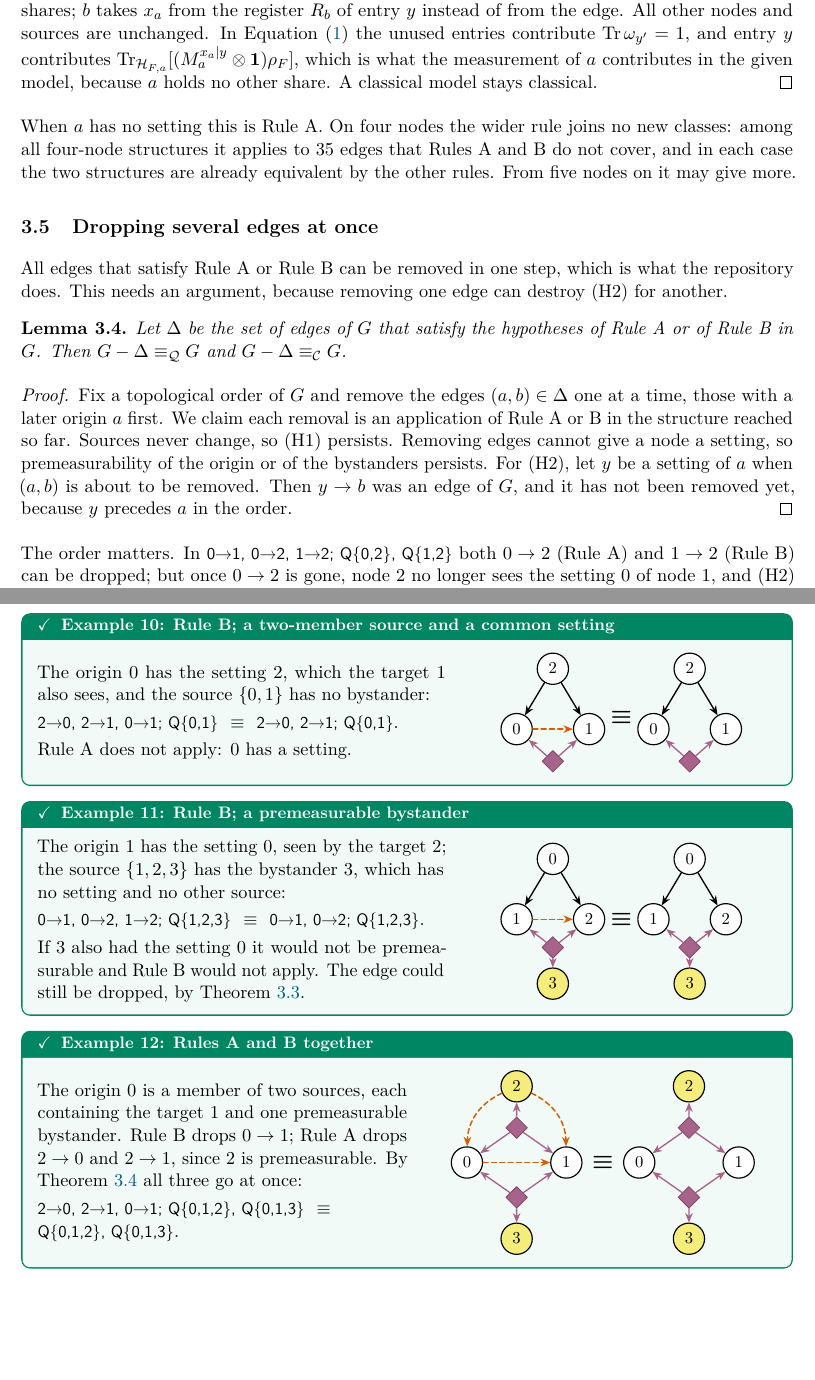
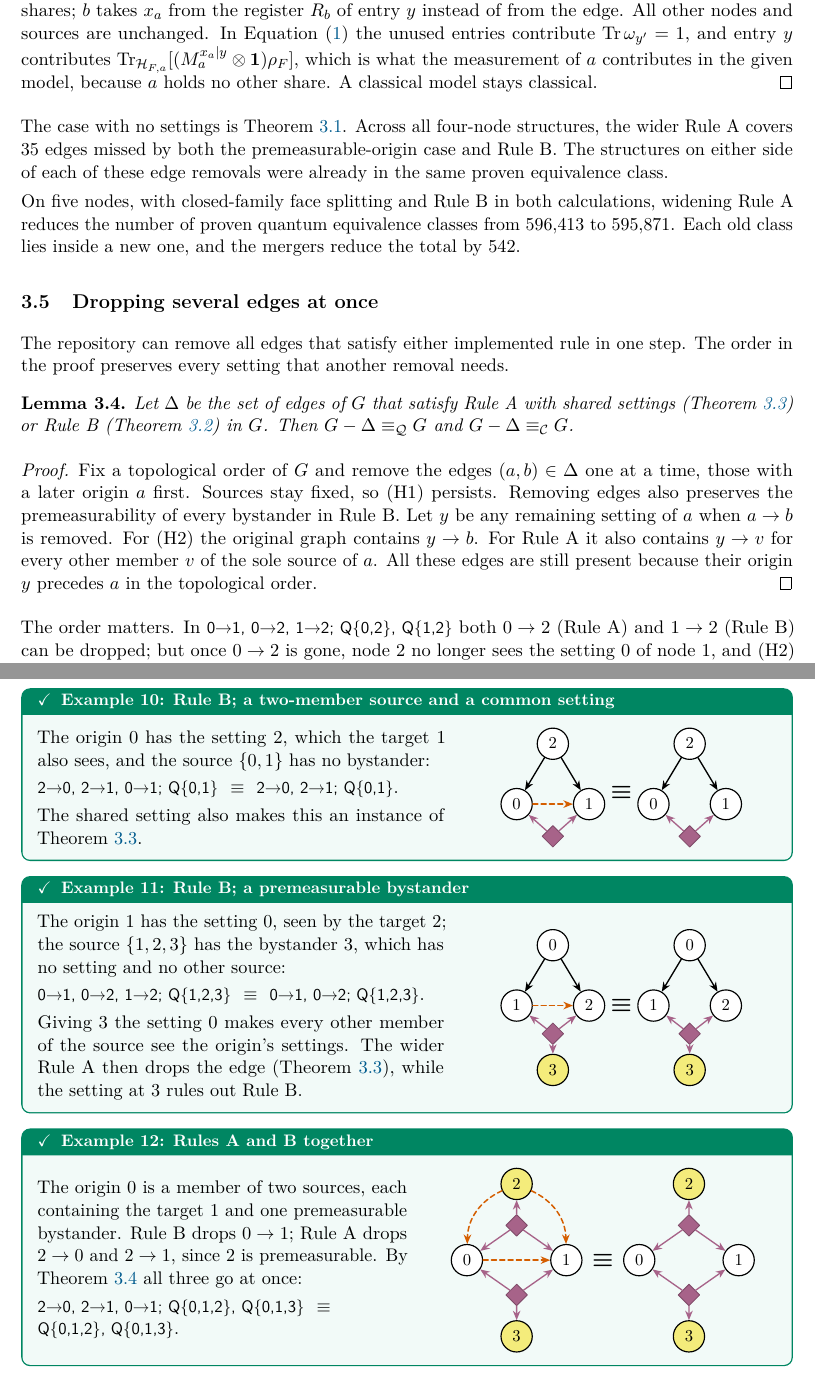
Before and after one commit to eliewolfe/mDAG-analysis, a LaTeX paper (manuscript/observational classification/observational_classification.tex, which reads manuscript/observational classification/sections/00_summary.tex, manuscript/observational classification/sections/03_edge_dropping.tex, manuscript/observational classification/sections/04_not_quantum.tex): two parts of pages 17 and 19 of 36, joined at a grey line, cut so that both start at the same text, the shorter picture padded with empty space. The pictures show the PDF file manuscript/observational classification/observational_classification.pdf that the author committed with the source.

Commit message:
Document the wider edge rule and regenerate its classification evidence

```diff
--- a/manuscript/observational classification/sections/00_summary.tex
+++ b/manuscript/observational classification/sections/00_summary.tex
@@ -34,9 +34,9 @@ Structural dominance & $\G'$ has some of the visible edges of $\G$, and every so
   least one source, $b$ is a member of every source of $a$ and has every visible parent of $a$ as a visible parent,
   and \dots}\\
 \quad classical rule & \dots\ nothing more & \checkmark & $\boldsymbol{\times}$ & \cref{thm:hlp-settings,thm:hlp-four}\\
-\quad Rule A & \dots\ $a$ is \emph{premeasurable}: it has no visible parent and exactly one source
-  & \checkmark & \checkmark & \cref{thm:ruleA}\\
-\quad Rule B & \dots\ every member of the sources of $a$, other than $a$ and $b$, is premeasurable
+\quad Rule A & \dots\ $a$ belongs to one source, and every other member sees all visible parents of $a$
+  & \checkmark & \checkmark & \cref{prop:ruleA-settings}\\
+\quad Rule B & \dots\ every other member besides $a,b$ is \emph{premeasurable} (no visible parent and exactly one source)
   & \checkmark & \checkmark & \cref{thm:ruleB}\\
 \bottomrule
 \end{tabular}
--- a/manuscript/observational classification/sections/03_edge_dropping.tex
+++ b/manuscript/observational classification/sections/03_edge_dropping.tex
@@ -19,8 +19,8 @@ For a quantum source the last step has no meaning. The outcome of $a$ is not a f
 not exist before $a$ measures, and the share of $b$ is a different system, not a copy (\cref{fig:edge-idea}). The
 rule as stated is in fact false for quantum models (\cref{sec:hlp-fails}). In two situations $b$ can be shown to
 get $x_a$ without the edge, and they are the two rules of this section. Each adds one condition to (H1) and (H2):
-on the origin, or on the \emph{bystanders} of the edge, which are the members, other than $a$ and $b$, of the
-sources that contain $a$.
+on the origin and its source (Rule A), or on the \emph{bystanders} of the edge (Rule B). The bystanders are
+the members, other than $a$ and $b$, of the sources that contain $a$.
 
 \begin{figure}[H]
 \centering
@@ -214,5 +214,5 @@ bystander that is not premeasurable held a share correlated with the outcome of
 sample would destroy the correlation. (H1) also asks for at least one source: with none, $a$ is a private coin
 flip and $b$ cannot know it.
 
-\subsection{A wider Rule A, which the repository does not use}
+\subsection{Rule A with shared settings}
 
@@ -221,3 +220,4 @@ with settings, provided every member of its source sees them.
+catalogue entry when all members see the origin's settings.
 
 \begin{proposition}[Rule A with settings that every member sees]\label{prop:ruleA-settings}
 Let the edge $a\to b$ satisfy (H1), let $a$ be a member of exactly one source $F$, and let every setting of $a$ be
@@ -238,25 +238,30 @@ $\Tr_{\Hil_{F,a}}[(M_a^{x_a\mid y}\otimes\id)\rho_F]$, which is what the measure
 given model, because $a$ holds no other share. A classical model stays classical.
 \end{proof}
 
-When $a$ has no setting this is Rule A. On four nodes the wider rule joins no new classes: among all four-node
-structures it applies to $35$ edges that Rules A and B do not cover, and in each case the two structures are
-already equivalent by the other rules. From five nodes on it may give more.
+The case with no settings is \cref{thm:ruleA}. Across all four-node structures, the wider Rule A covers $35$
+edges missed by both the premeasurable-origin case and Rule B. The structures on either side of each of these
+edge removals were already in the same proven equivalence class.
+
+On five nodes, with closed-family face splitting and Rule B in both calculations, widening Rule A reduces the
+number of proven quantum equivalence classes from $596{,}413$ to $595{,}871$. Each old class lies inside a new
+one, and the mergers reduce the total by $542$.
 
 \subsection{Dropping several edges at once}
 
-All edges that satisfy Rule A or Rule B can be removed in one step, which is what the repository does. This needs
-an argument, because removing one edge can destroy (H2) for another.
+The repository can remove all edges that satisfy either implemented rule in one step. The order in the proof
+preserves every setting that another removal needs.
 
 \begin{lemma}\label{lem:simultaneous}
-Let $\Delta$ be the set of edges of $\G$ that satisfy the hypotheses of Rule A or of Rule B in $\G$. Then
+Let $\Delta$ be the set of edges of $\G$ that satisfy Rule A with shared settings (\cref{prop:ruleA-settings})
+or Rule B (\cref{thm:ruleB}) in $\G$. Then
 $\G-\Delta\qeq\G$ and $\G-\Delta\ceq\G$.
 \end{lemma}
 \begin{proof}
 Fix a topological order of $\G$ and remove the edges $(a,b)\in\Delta$ one at a time, those with a later origin $a$
-first. We claim each removal is an application of Rule A or B in the structure reached so far. Sources never
-change, so (H1) persists. Removing edges cannot give a node a setting, so premeasurability of the origin or of the
-bystanders persists. For (H2), let $y$ be a setting of $a$ when $(a,b)$ is about to be removed. Then $y\to b$ was
-an edge of $\G$, and it has not been removed yet, because $y$ precedes $a$ in the order.
+first. Sources stay fixed, so (H1) persists. Removing edges also preserves the premeasurability of every
+bystander in Rule B. Let $y$ be any remaining setting of $a$ when $a\to b$ is removed. For (H2) the original
+graph contains $y\to b$. For Rule A it also contains $y\to v$ for every other member $v$ of the sole source of
+$a$. All these edges are still present because their origin $y$ precedes $a$ in the topological order.
 \end{proof}
 
 The order matters. In \str{0→1, 0→2, 1→2; Q\{0,2\}, Q\{1,2\}} both $0\to2$ (Rule A) and $1\to2$ (Rule B) can be
@@ -365,7 +370,7 @@ With \exref{ex:bell-source} the structure on the left is equivalent to the Bell
 \begin{minipage}{0.55\linewidth}
 The origin $0$ has the setting $2$, which the target $1$ also sees, and the source $\{0,1\}$ has no bystander:\\[3pt]
 \str{2→0, 2→1, 0→1; Q\{0,1\}} \ $\equiv$ \ \str{2→0, 2→1; Q\{0,1\}}.\\[3pt]
-Rule A does not apply: $0$ has a setting.
+The shared setting also makes this an instance of \cref{prop:ruleA-settings}.
 \end{minipage}\hfill
 \begin{minipage}{0.42\linewidth}\centering
 \begin{tikzpicture}[mdag,scale=0.85]
@@ -385,8 +390,8 @@ Rule A does not apply: $0$ has a setting.
 The origin $1$ has the setting $0$, seen by the target $2$; the source $\{1,2,3\}$ has the bystander $3$, which has
 no setting and no other source:\\[3pt]
 \str{0→1, 0→2, 1→2; Q\{1,2,3\}} \ $\equiv$ \ \str{0→1, 0→2; Q\{1,2,3\}}.\\[3pt]
-If $3$ also had the setting $0$ it would not be premeasurable and Rule B would not apply. The edge could still be
-dropped, by \cref{prop:ruleA-settings}.
+Giving $3$ the setting $0$ makes every other member of the source see the origin's settings. The wider Rule A
+then drops the edge (\cref{prop:ruleA-settings}), while the setting at $3$ rules out Rule B.
 \end{minipage}\hfill
 \begin{minipage}{0.42\linewidth}\centering
 \begin{tikzpicture}[mdag,scale=0.85]
--- a/manuscript/observational classification/sections/04_not_quantum.tex
+++ b/manuscript/observational classification/sections/04_not_quantum.tex
@@ -111,3 +110,4 @@ of \cref{sec:edge} applies. The second counterexample has no settings at all and
+which rules out Rule B. The second counterexample has no settings at all and only four nodes, so it is among
 the structures that the repository classifies.
 
 \begin{cexbox}{the edge rule, on four nodes without settings}
--- a/manuscript/observational classification/sections/05_what_it_buys.tex
+++ b/manuscript/observational classification/sections/05_what_it_buys.tex
@@ -333,7 +333,7 @@ Three statements are left open by this note.
 equivalence than of proven classical equivalence. Taken alone, strong face splitting would remove $8$ of them
 (question~2) and the classical edge rule $45$ (question~1); together they remove $50$, because three of the
 merges can be made by either rule. In detail, the classical hypothesis (H1), (H2) holds for $1627$ edges of
-four-node structures. Rule A or Rule B covers $1278$ of them. For $270$ more, the structure with the edge and the one
+four-node structures. Rule A with shared settings or Rule B covers $1313$ of them. For $235$ more, the structure with the edge and the one
 without it are equivalent all the same, by other rules. For the remaining $79$ they are in different classes,
 $45$ pairs of classes in all. One of these pairs is proven to be different (\cref{thm:hlp-four}); for the other
 $44$ the question is open.
@@ -372,8 +372,8 @@ of them $12$ and another $5$. A gap for one member is a gap for all.
 
 \begin{itemize}
 \item \emph{To classify structures with quantum sources}, use structural dominance and the sandwich, face
-  splitting for closed families (\cref{thm:split}) and the edge rules A and B (\cref{thm:ruleA,thm:ruleB}),
-  with \cref{prop:ruleA-settings} if more is wanted.
+  splitting for closed families (\cref{thm:split}), Rule A with shared settings (\cref{prop:ruleA-settings})
+  and Rule B for premeasurable bystanders (\cref{thm:ruleB}).
 \item \emph{Do not use} the classical edge rule or moderate and strong face splitting for quantum sources. Each
   has a counterexample (\cref{sec:notquantum}), although many of their instances hold for other reasons.
 \item \emph{For the four-node census the restriction costs nothing}: $446$ classes instead of $438$, and the same
--- a/manuscript/observational classification/sections/A_code.tex
+++ b/manuscript/observational classification/sections/A_code.tex
@@ -18,8 +18,9 @@ premeasurable node (\cref{def:prem}) & \code{mDAG.is\_premeasurable}\\
 weak, moderate, strong face splitting (\AWS\ Props.~5, 7, 8) & \code{mDAG.weak\_splittable\_faces};
   \code{mDAG.splittable\_faces} with the versions \code{'moderate'} and \code{'strong'}\\
 classical hypothesis (H1), (H2) (\AWS\ Prop.~4) & \code{mDAG.droppable\_edges}\\
-Rules A and B (\cref{thm:ruleA,thm:ruleB}) & \code{mDAG.quantum\_hlp\_origin\_ok}, \code{mDAG.quantum\_droppable\_edges}\\
-\cref{prop:ruleA-settings} & not implemented\\
+Rule A with shared settings and Rule B (\cref{prop:ruleA-settings,thm:ruleB}) &
+  \code{mDAG.quantum\_hlp\_origin\_ok} filters the classical candidates for
+  \code{quantum\_droppable\_edges} and \code{quantum\_addable\_edges}\\
 \cref{lem:simultaneous} & \code{mDAG.weaker\_mDAG\_HLP(rule)}, which drops every droppable edge of a structure that
   has no addable one\\
 metagraph; quantum and classical classes & \code{QuantumMetagraph}, \code{ClassicalMetagraph.from\_quantum}; the
```
Also changed, not shown: manuscript/observational classification/observational_classification.pdf, manuscript/observational classification/sections/03_edge_dropping.tex (21 more changed lines), manuscript/observational classification/sections/04_not_quantum.tex (8 more changed lines), manuscript/observational classification/sections/A_code.tex (3 more changed lines), 4 other files.
